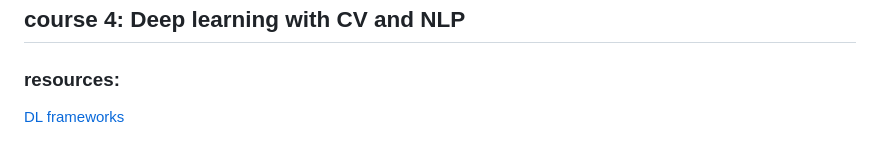
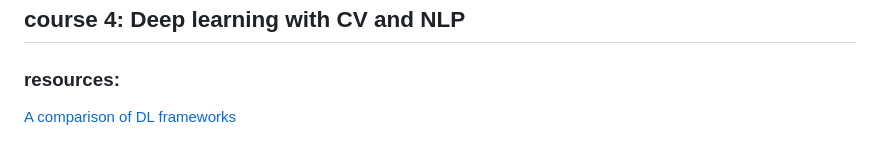
Before and after one commit to NxNiki/udemy-aws-machine_learning, a Markdown page: README.md, the part around the change. Drawn GitHub-style.

```diff
--- a/README.md
+++ b/README.md
@@ -119,4 +119,4 @@ Also need to attach the CloudWatchEventsFullAccess and SageMakerFullAccess polic
 
 ### resources:
 
-[DL frameworks](https://thegradient.pub/state-of-ml-frameworks-2019-pytorch-dominates-research-tensorflow-dominates-industry/)
+[A comparison of DL frameworks](https://thegradient.pub/state-of-ml-frameworks-2019-pytorch-dominates-research-tensorflow-dominates-industry/)
```
